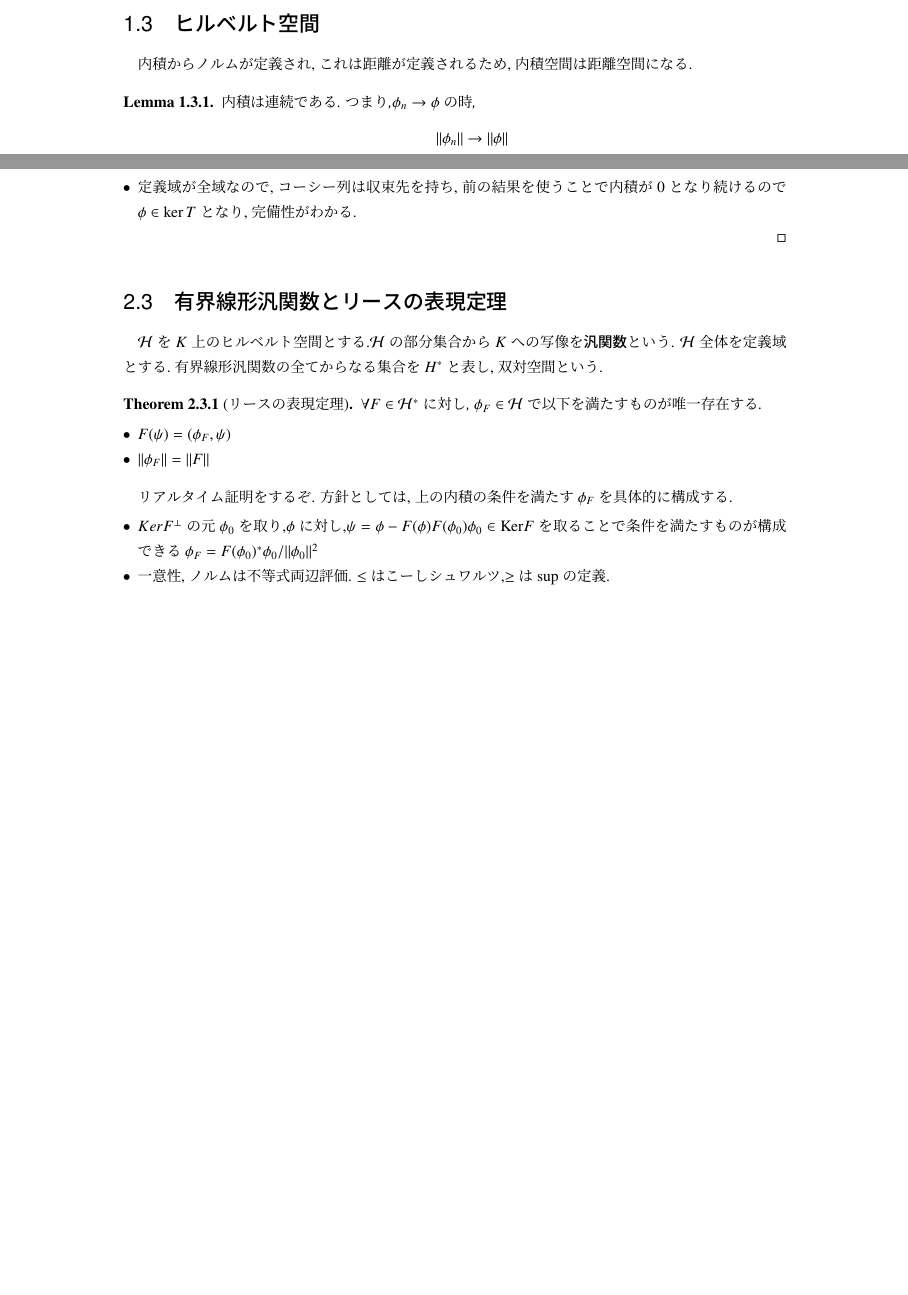
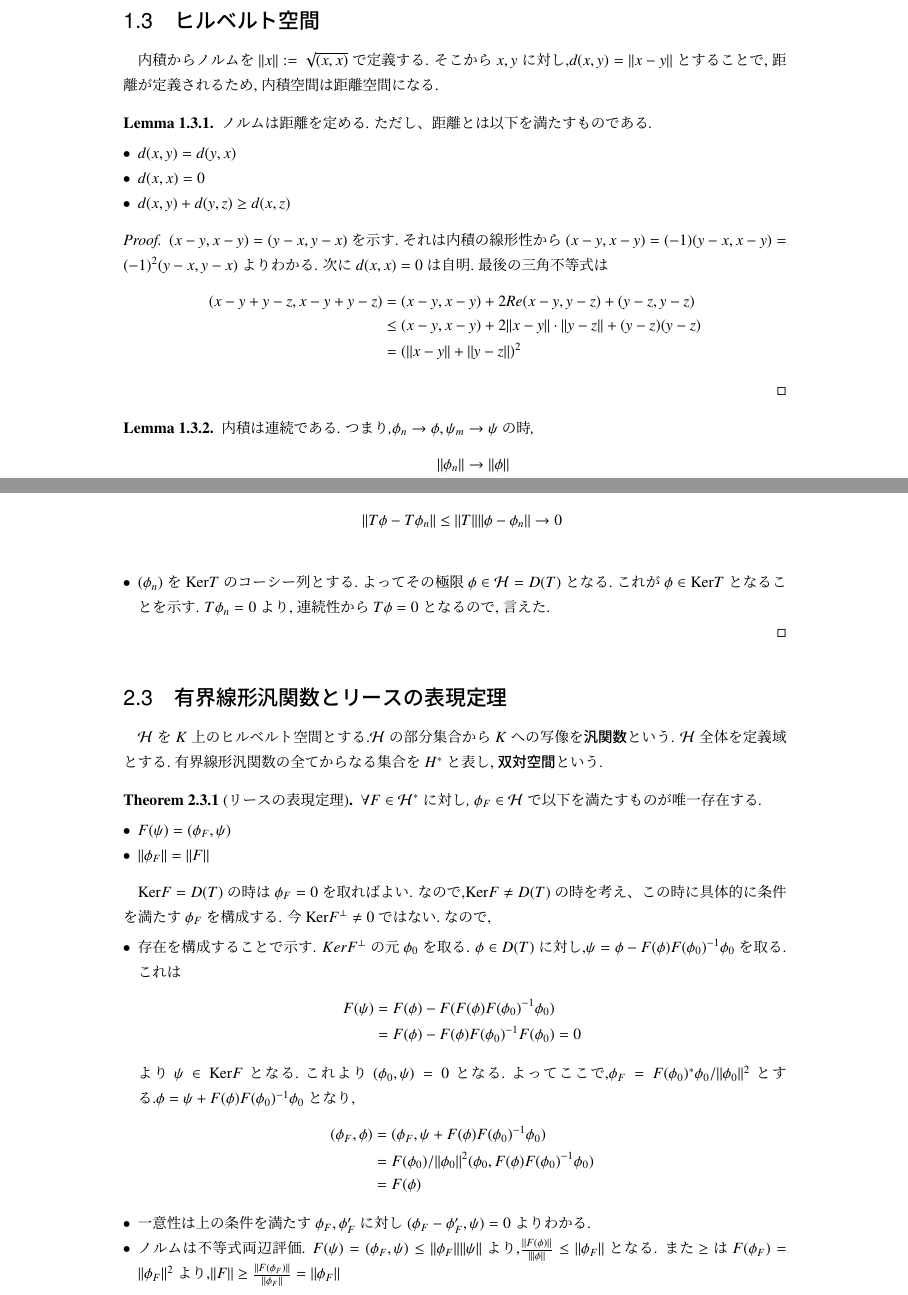
Before and after one commit to ariririri/quauntum_statistics, a LaTeX book (main.tex): two parts of pages 7 and 12 of 19 before the commit and two parts of pages 8 and 12 of 23 after it, joined at a grey line, cut so that both start at the same text, the shorter picture padded with empty space. Compiled offline with upLaTeX and dvipdfmx.

Commit message:
本日のセミナー終了

```diff
--- a/main.tex
+++ b/main.tex
@@ -75,14 +83,31 @@ $f, g \in C[a, b]$に対し,
 とすると,内積の公理を満たす.
 
 \section{ヒルベルト空間}
-内積からノルムが定義され,これは距離が定義されるため,内積空間は距離空間になる.
-
+内積からノルムを$||x||:= \sqrt{(x, x)}$で定義する.
+そこから$x, y$に対し,$d(x, y) = ||x -y||$とすることで,距離が定義されるため,内積空間は距離空間になる.
+\begin{lem}
+ノルムは距離を定める.ただし、距離とは以下を満たすものである.
+\begin{itemize}
+    \item $d(x,y) = d(y,x)$
+    \item $d(x,x) = 0$
+    \item $d(x, y) + d(y, z) \ge d(x,z)$
+\end{itemize}
+\end{lem}
+\begin{proof}
+$(x-y, x- y) = (y-x, y-x)$を示す.それは内積の線形性から$(x-y, x-y)= (-1)(y-x, x-y) = (-1)^2(y-x, y-x)$よりわかる.
+次に$d(x, x) =0$は自明.最後の三角不等式は
+\begin{align*}
+(x-y+y-z, x-y+y-z) &= (x-y, x-y) +2Re(x-y, y-z) + (y-z, y-z) \\
+                  & \le (x-y, x-y) +2 ||x-y||\cdot ||y-z|| + (y-z)(y-z)  \\
+                  & = (||x-y|| + ||y-z||)^2
+\end{align*}
+\end{proof}
 
 \begin{lem}
- 内積は連続である.つまり,$\phi_n \to \phi$の時,
+ 内積は連続である.つまり,$\phi_n \to \phi, \psi_m \to \psi$の時,
  \begin{align*}
   ||\phi_n|| \to ||\phi||  \\
-   (\phi_n, \psi_n) \to (\phi, \psi)
+   (\phi_n, \psi_m) \to (\phi, \psi)
  \end{align*}
 \end{lem}
 \begin{proof}
@@ -212,13 +238,18 @@ $T: \mathcal{H} \to \mathcal{K}$を有界線形作用素とする.この時,
 \begin{proof}
   \begin{itemize}
     \item  $T, \phi$に分離し,不等式評価すれば良い.
-    \item 定義域が全域なので,コーシー列は収束先を持ち,前の結果を使うことで内積が0となり続けるので$\phi \in \ker T$となり,完備性がわかる.
+\begin{align*}
+    ||T\phi - T\phi_n|| \le ||T|| ||\phi - \phi_n|| \to 0 \\
+\end{align*}
+    \item
+    $(\phi_n)$を$\mathrm{Ker}T$のコーシー列とする.よってその極限$\phi \in \mathcal{H} =D(T)$となる.これが$\phi \in \mathrm{Ker}T$となることを示す.
+    $T\phi_n = 0$より,連続性から$T\phi = 0$となるので,言えた.
   \end{itemize}
 \end{proof}
 
 \section{有界線形汎関数とリースの表現定理}
 $\mathcal{H}$を$K$上のヒルベルト空間とする.$\mathcal{H}$の部分集合から$K$への写像を\textbf{汎関数}という.
-$\mathcal{H}$全体を定義域とする.有界線形汎関数の全てからなる集合を$H^*$と表し,双対空間という.
+$\mathcal{H}$全体を定義域とする.有界線形汎関数の全てからなる集合を$H^*$と表し,\textbf{双対空間}という.
 
 \begin{thm}[リースの表現定理]
 $\forall F \in \mathcal{H}^*$に対し, $\phi_F \in \mathcal{H}$で以下を満たすものが唯一存在する.
@@ -227,12 +258,28 @@ $\forall F \in \mathcal{H}^*$に対し, $\phi_F \in \mathcal{H}$で以下を満
   \item $||\phi_F|| = ||F||$
 \end{itemize}
 \end{thm}
-リアルタイム証明をするぞ.
-方針としては,上の内積の条件を満たす $\phi_F$を具体的に構成する.
+$\mathrm{Ker}F = D(T)$の時は$\phi_F= 0$を取ればよい.
+なので,$\mathrm{Ker}F \neq D(T)$の時を考え、この時に具体的に条件を満たす$\phi_F$を構成する.
+今$\mathrm{Ker} F^{\perp} \neq {0}$ではない.なので,
 \begin{itemize}
-  \item $KerF^{\perp}$の元$\phi_0$を取り,$\phi$に対し,$\psi = \phi - F(\phi)F(\phi_0)\phi_0 \in \mathrm{Ker}F$を取ることで条件を満たすものが構成できる
-  $\phi_F = F(\phi_0)^* \phi_0 / || \phi_0||^2$
- \item 一意性, ノルムは不等式両辺評価. $\le $はこーしシュワルツ,$ \ge $はsupの定義.
+  \item 存在を構成することで示す. $KerF^{\perp}$の元$\phi_0$を取る. $\phi \in D(T)$に対し,$\psi = \phi - F(\phi)F(\phi_0)^{-1}\phi_0 $を取る.
+  これは
+  \begin{align*}
+  F(\psi) & =  F(\phi) - F(F(\phi) F(\phi_0)^{-1}\phi_0)  \\
+          & =  F(\phi) - F(\phi)F(\phi_0)^{-1}F(\phi_0)  = 0
+  \end{align*}
+  より $\psi \in \mathrm{Ker}F$となる.これより$(\phi_0, \psi) =0$となる.よって
+  ここで,$\phi_F = F(\phi_0)^* \phi_0 / || \phi_0||^2$とする.$\phi = \psi + F(\phi)F(\phi_0)^{-1} \phi_0$となり,
+  \begin{align*}
+  (\phi_F, \phi) & = (\phi_F, \psi + F(\phi)F(\phi_0)^{-1} \phi_0)  \\
+                 & = F(\phi_0) / || \phi_0||^2 (\phi_0,  F(\phi)F(\phi_0)^{-1} \phi_0) \\
+                 & =  F(\phi)
+  \end{align*}
+ \item 一意性は上の条件を満たす$\phi_F, \phi_F'$に対し$(\phi_F - \phi_F' , \psi) = 0$よりわかる.
+ \item  ノルムは不等式両辺評価.
+ $F(\psi) = (\phi_F, \psi) \le ||\phi_F|| ||\psi||$より,$\frac{||F(\phi)||}{\||\phi||} \le ||\phi_F||$となる.
+ また
+ $\ge$は$F(\phi_F) = ||\phi_F||^2$より,$||F|| \ge \frac{||F(\phi_F)||}{||\phi_F||} = ||\phi_F||$
 \end{itemize}
 
 \section{ユニタリ作用素とヒルベルト空間の同型}
```
Also changed, not shown: main.tex (26 more changed lines).
